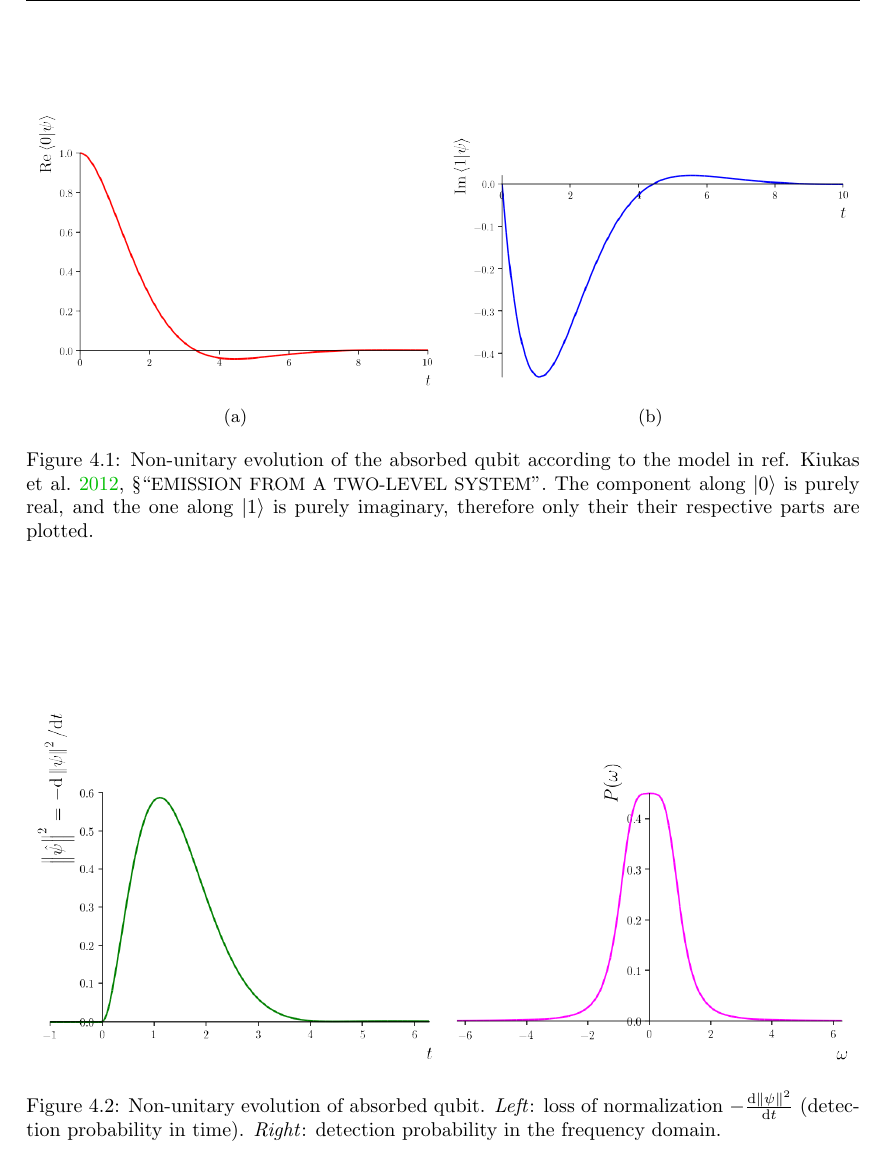
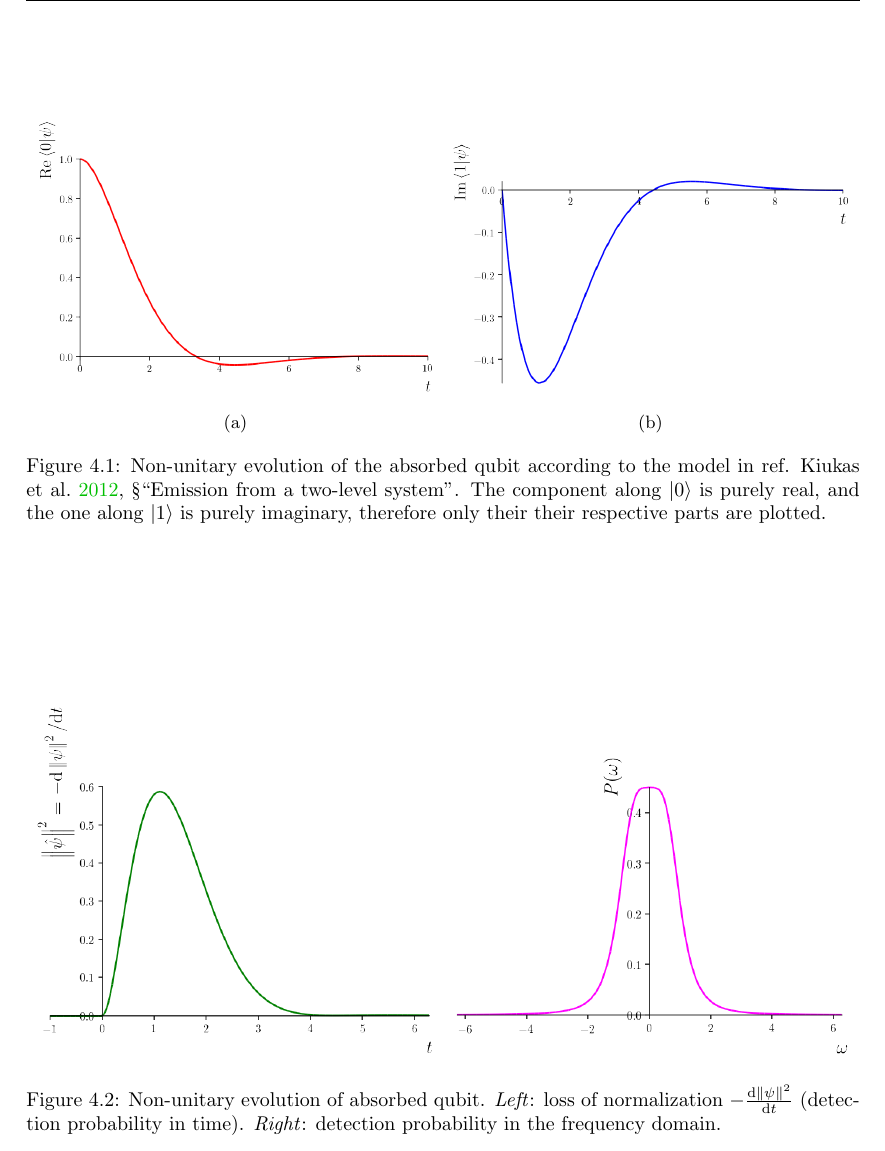
Before and after one commit to gderosa/timeq, a LaTeX thesis (tex/main.tex, which reads tex/detect/pwdetect.tex): part of page 48 of 104, cut so that both start at the same text. Compiled offline with pdfLaTeX.

Commit message:
fix cited section title

```diff
--- a/tex/detect/pwdetect.tex
+++ b/tex/detect/pwdetect.tex
@@ -159,7 +159,7 @@ Simplifying the result in eq. \eqref{eq:sympy:non-unitary-evol}, we have:
   \caption{
     Non-unitary evolution of the absorbed qubit
     according to the model in
-    ref. \cite[\S ``{\small EMISSION FROM A TWO-LEVEL SYSTEM}'']{RuschhauptAbsorption}.
+    ref. \cite[\S ``Emission from a two-level system'']{RuschhauptAbsorption}.
     The component along $\ket{0}$ is purely real,
     and the one along $\ket{1}$ is purely imaginary,
     therefore only their their respective parts are plotted.
```
